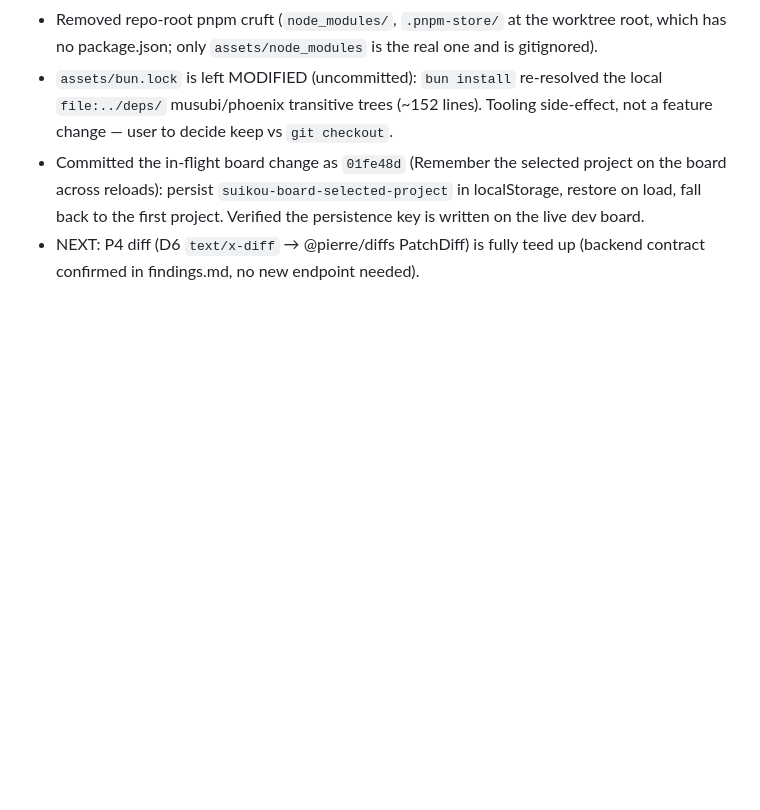
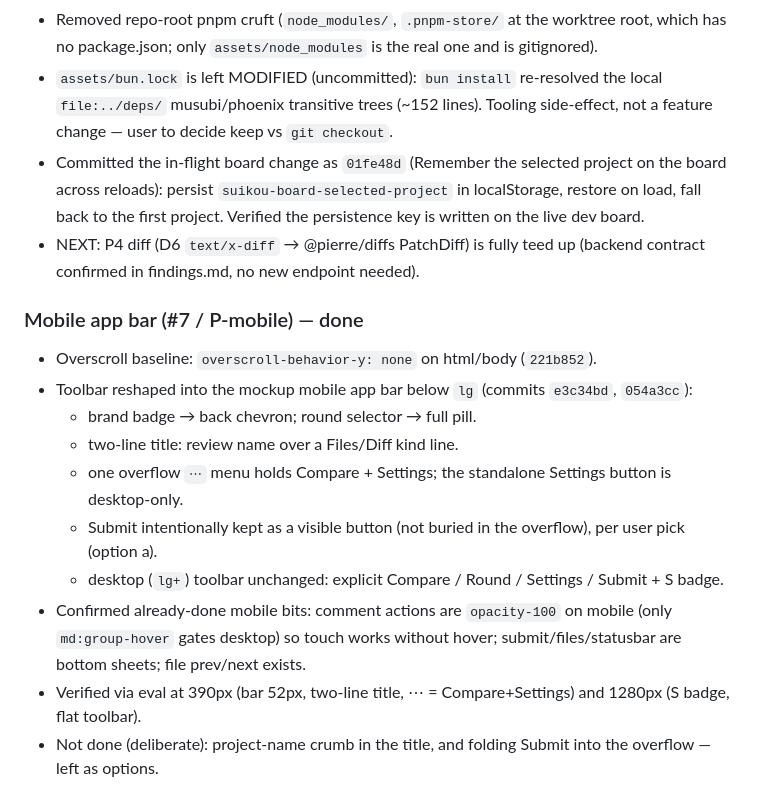
Before and after one commit to fahchen/suikou, a Markdown page: progress.md, the part around the change. Rendered like a GitHub page; blank space fills up the shorter version.

Commit message:
docs: log the mobile app bar pass
Co-Authored-By: Claude Opus 4.7 <noreply@anthropic.com>

```diff
--- a/progress.md
+++ b/progress.md
@@ -657,3 +657,16 @@
   the persistence key is written on the live dev board.
 - NEXT: P4 diff (D6 `text/x-diff` → @pierre/diffs PatchDiff) is fully teed up (backend contract confirmed in findings.md,
   no new endpoint needed).
+
+### Mobile app bar (#7 / P-mobile) — done
+- Overscroll baseline: `overscroll-behavior-y: none` on html/body (`221b852`).
+- Toolbar reshaped into the mockup mobile app bar below `lg` (commits `e3c34bd`, `054a3cc`):
+  - brand badge → back chevron; round selector → full pill.
+  - two-line title: review name over a Files/Diff kind line.
+  - one overflow `⋯` menu holds Compare + Settings; the standalone Settings button is desktop-only.
+  - Submit intentionally kept as a visible button (not buried in the overflow), per user pick (option a).
+  - desktop (`lg+`) toolbar unchanged: explicit Compare / Round / Settings / Submit + S badge.
+- Confirmed already-done mobile bits: comment actions are `opacity-100` on mobile (only `md:group-hover`
+  gates desktop) so touch works without hover; submit/files/statusbar are bottom sheets; file prev/next exists.
+- Verified via eval at 390px (bar 52px, two-line title, ⋯ = Compare+Settings) and 1280px (S badge, flat toolbar).
+- Not done (deliberate): project-name crumb in the title, and folding Submit into the overflow — left as options.
```
